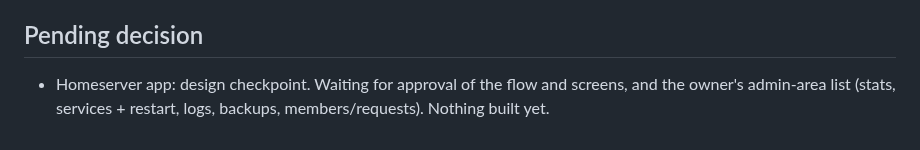
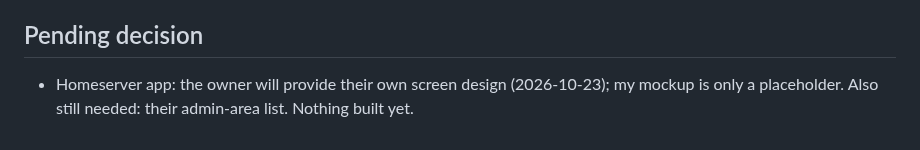
Before and after one commit to DrKingSchultz69/home-server, a Markdown page: .vibe-wise/progress.md, the part around the change. Drawn GitHub-style.

Commit message:
Notes: owner will provide the app design
Co-Authored-By: Claude Opus 5.5 <noreply@anthropic.com>

```diff
--- a/.vibe-wise/progress.md
+++ b/.vibe-wise/progress.md
@@ -79,4 +79,4 @@
 - Proposed (AI, awaiting approval): flow request (Google-verified) -> owner approves in app -> Tailscale invite -> sign in through built-in Tailscale -> app shows only allowed services; screens Welcome, Request, Home, Admin. Laptop has Android SDK but no Flutter, Go, or Visual Studio C++ yet.
 
 ## Pending decision
-- Homeserver app: design checkpoint. Waiting for approval of the flow and screens, and the owner's admin-area list (stats, services + restart, logs, backups, members/requests). Nothing built yet.
+- Homeserver app: the owner will provide their own screen design (2026-10-23); my mockup is only a placeholder. Also still needed: their admin-area list. Nothing built yet.
```
